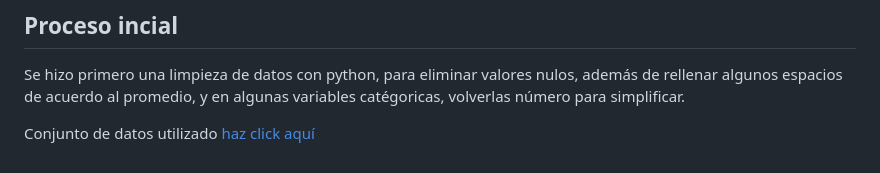
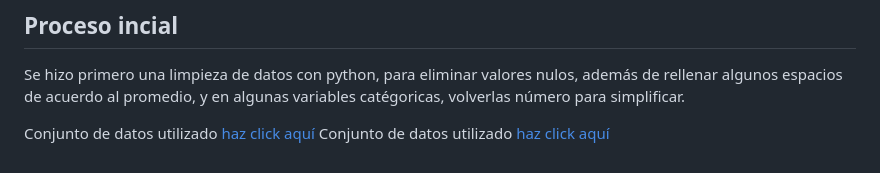
Before and after one commit to CrisEmf/Proyecto-Ciencia-de-Datos, a Markdown page: Conjuntodedatos.md, the part around the change. Rendered like a GitHub page.

```diff
--- a/Conjuntodedatos.md
+++ b/Conjuntodedatos.md
@@ -31,3 +31,4 @@ Para el primer conjunto, es comprobar y analizar que el abandoo escolar se encue
 Se hizo primero una limpieza de datos con python, para eliminar valores nulos, además de rellenar algunos espacios de acuerdo al promedio, y en algunas variables catégoricas, volverlas número para simplificar.
 
 Conjunto de datos utilizado [haz click aquí](dataset/Educacion_11.csv)
+Conjunto de datos utilizado [haz click aquí](dataset/Educacion_11.csv)
```
